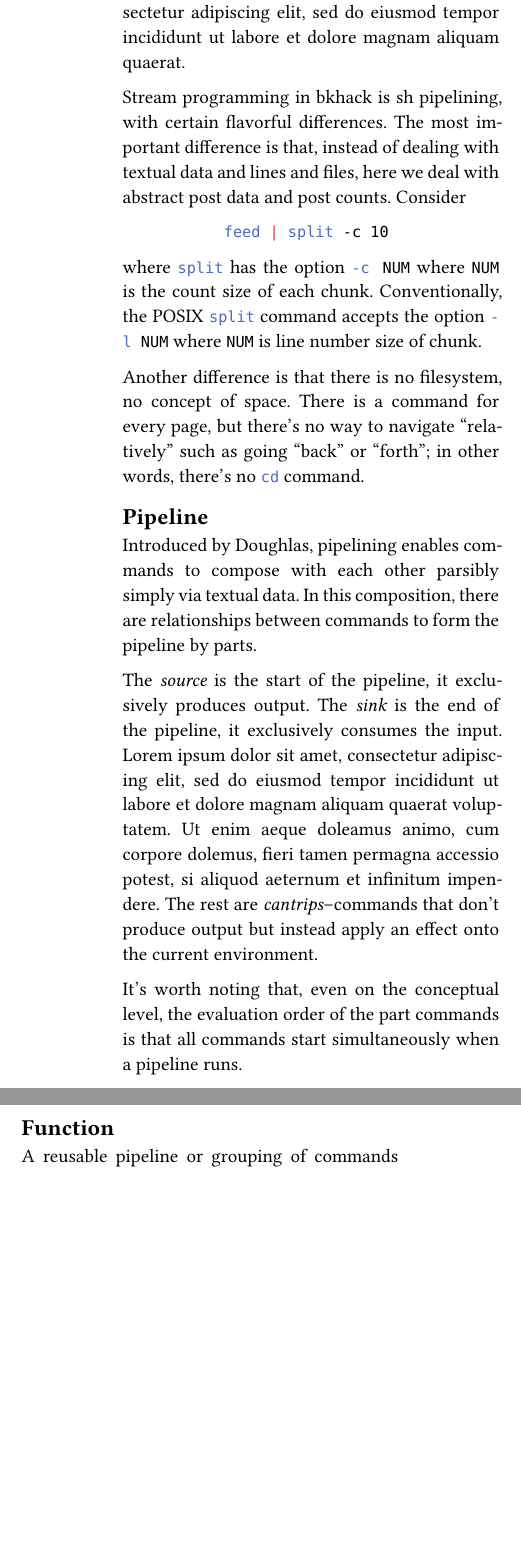
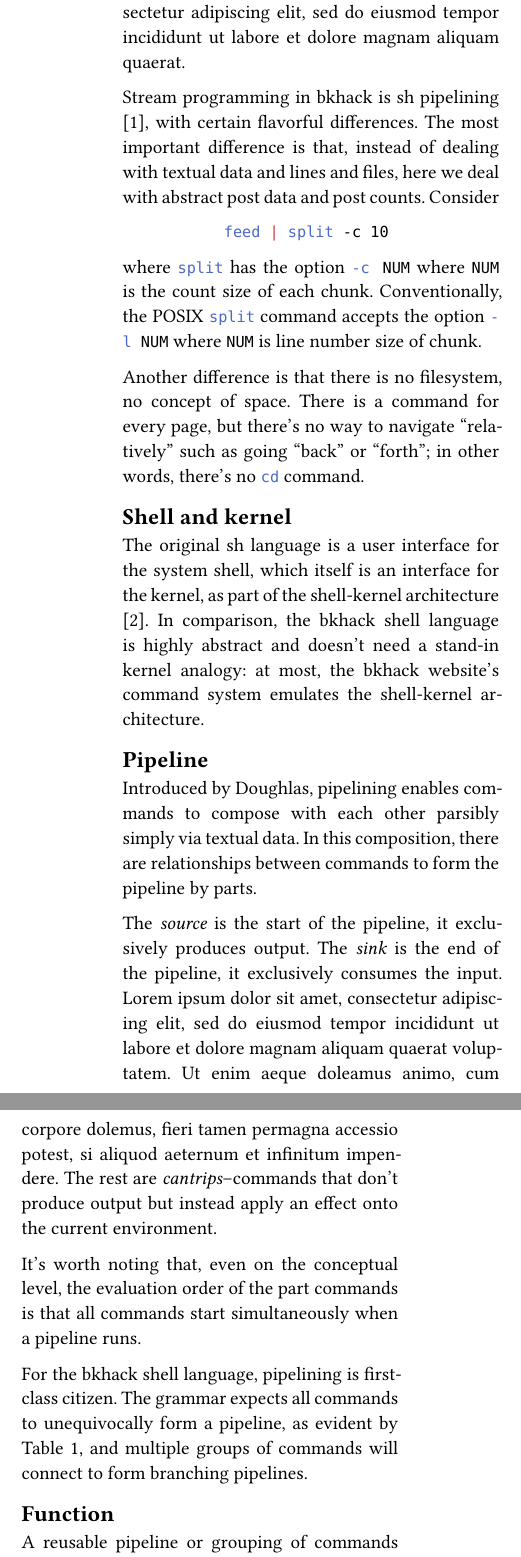
Before and after one commit to ttb-hcmut/bkhack, a Typst document (doc/streaming.typ): two parts of the columns of page 1 of 2, joined at a grey line, cut so that both start at the same text, the shorter picture padded with empty space. The pictures show the PDF file doc/streaming.pdf that the author committed with the source.

Commit message:
update doc

````diff
--- a/doc/streaming.typ
+++ b/doc/streaming.typ
@@ -19,7 +19,14 @@
   Another difference is that there is no filesystem, no concept of space
 . There is a command for every page, but there's no way to navigate
 "relatively" such as going "back" or "forth"; in other words, there's
-no ```sh cd``` command.
+no ```sh cd``` command.\
+== Shell and kernel
+The original sh language is a user interface for the system shell, which
+itself is an interface for the kernel, as part of the shell-kernel
+architecture @shell-kernel-arch. In comparison, the #bkhack shell
+language is highly abstract and doesn't need a stand-in kernel analogy:
+at most, the #bkhack website's command system emulates the shell-kernel
+architecture.
 == Pipeline
 Introduced by Doughlas, pipelining enables commands to compose with each
 other parsibly simply via textual data. In this composition, there are
@@ -30,8 +37,12 @@ the input. #lorem(40) The rest are _cantrips_--commands that don't produce
 output but instead apply an effect onto the current environment.\
   It's worth noting that, even on the conceptual level, the evaluation
 order of the part commands is that all commands start simultaneously when
-a pipeline runs.
-== Function
+a pipeline runs.\
+  For the #bkhack shell language, pipelining is first-class citizen.
+The grammar expects all commands to unequivocally form a pipeline, as
+evident by @gr, and multiple groups of commands will connect to form
+branching pipelines.
+== Function <fn>
 A reusable pipeline or grouping of commands would be called a _function_
 . In the #bkhack shell language, #lorem(70)\
 #lorem(70)
````
Also changed, not shown: doc/shell__parse.typ (+16 -10 lines), doc/works.bib (+10 -0 lines), doc/streaming.pdf, doc/streaming.typ (4 more changed lines).
